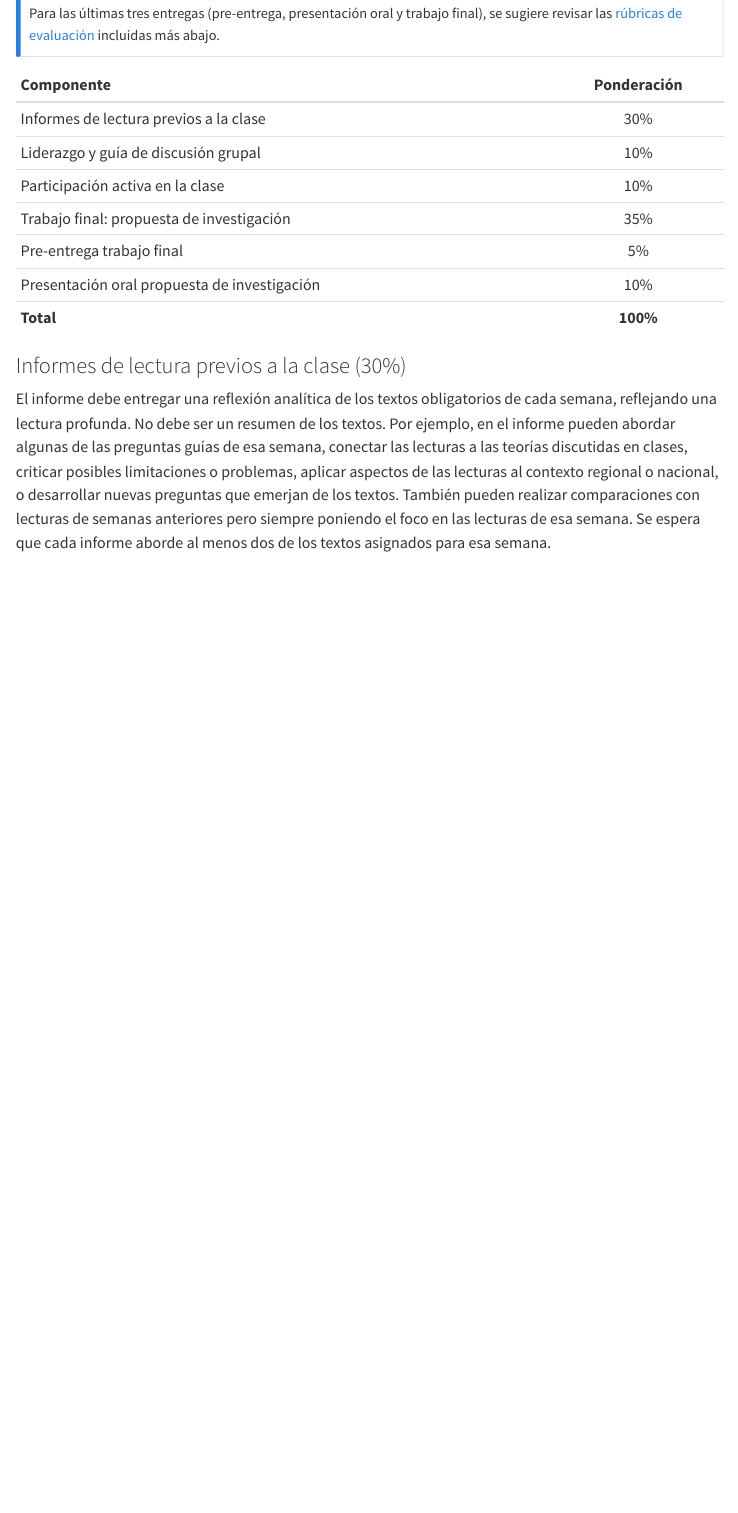
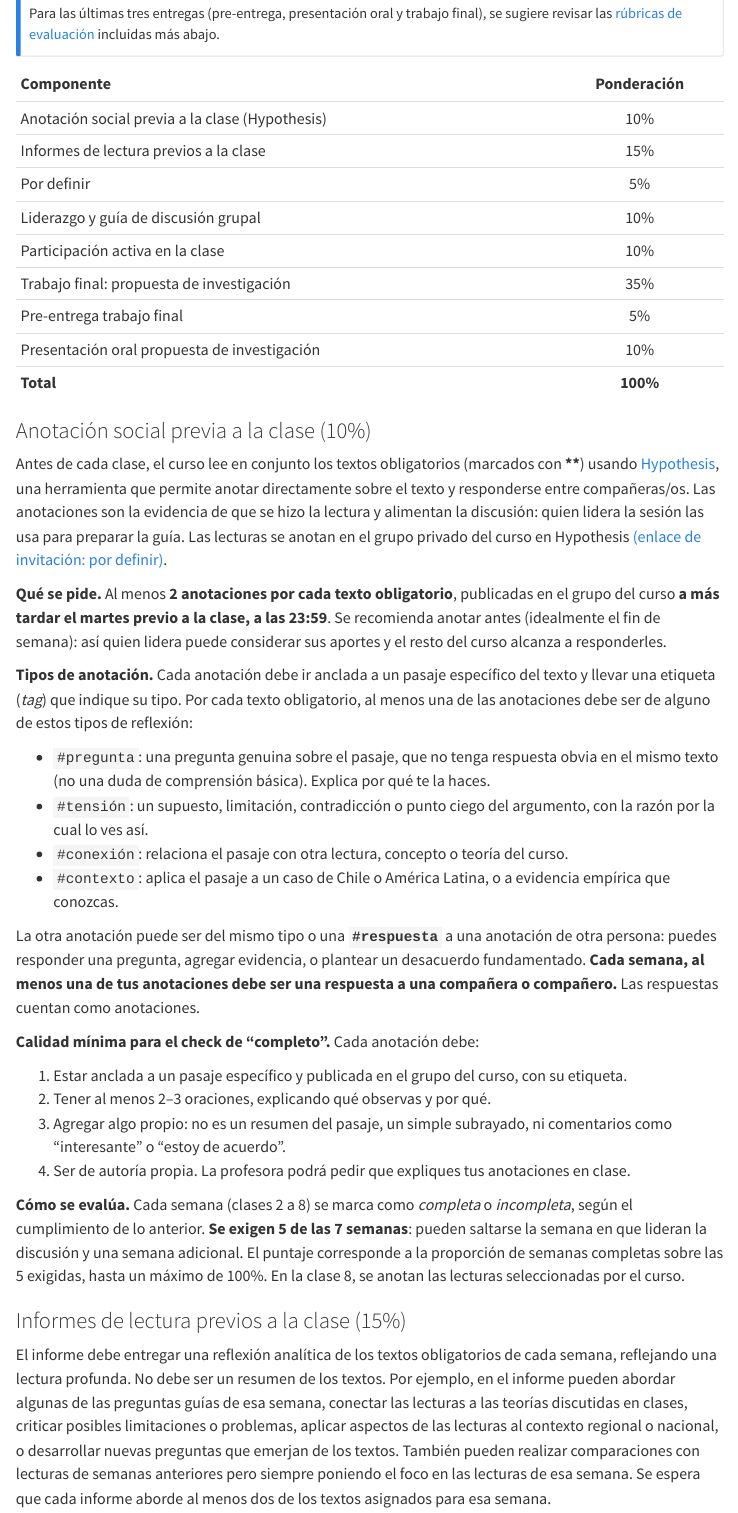
Before and after one commit to taniahutt/sol3061, a Quarto document (index.qmd): the page in a window 1100 px wide, from 1980 px down before the commit and from 2010 px down after it, so that both start at the same text. Rendered offline with R 4.5, knitr and Pandoc in place of Quarto, with nearby package versions; menus at the side of the page are left out.

Commit message:
Anotación social con Hypothesis y lecturas de la clase 1
Co-Authored-By: Claude Sonnet 5.5 <noreply@anthropic.com>

```diff
--- a/index.qmd
+++ b/index.qmd
@@ -79,7 +80,9 @@ Para las últimas tres entregas (pre-entrega, presentación oral y trabajo final
 
 | Componente                                 | Ponderación |
 |:-------------------------------------------|:-----------:|
-| Informes de lectura previos a la clase     |     30%     |
+| Anotación social previa a la clase (Hypothesis) |  10%   |
+| Informes de lectura previos a la clase     |     15%     |
+| Por definir                                |      5%     |
 | Liderazgo y guía de discusión grupal       |     10%     |
 | Participación activa en la clase           |     10%     |
 | Trabajo final: propuesta de investigación  |     35%     |
@@ -87,7 +90,31 @@ Para las últimas tres entregas (pre-entrega, presentación oral y trabajo final
 | Presentación oral propuesta de investigación |   10%     |
 | **Total**                                  |   **100%**  |
 
-### Informes de lectura previos a la clase (30%)
+### Anotación social previa a la clase (10%)
+
+Antes de cada clase, el curso lee en conjunto los textos obligatorios (marcados con **\*\***) usando [Hypothesis](https://web.hypothes.is), una herramienta que permite anotar directamente sobre el texto y responderse entre compañeras/os. Las anotaciones son la evidencia de que se hizo la lectura y alimentan la discusión: quien lidera la sesión las usa para preparar la guía. Las lecturas se anotan en el grupo privado del curso en Hypothesis [(enlace de invitación: por definir)](#).
+
+**Qué se pide.** Al menos **2 anotaciones por cada texto obligatorio**, publicadas en el grupo del curso **a más tardar el martes previo a la clase, a las 23:59**. Se recomienda anotar antes (idealmente el fin de semana): así quien lidera puede considerar sus aportes y el resto del curso alcanza a responderles.
+
+**Tipos de anotación.** Cada anotación debe ir anclada a un pasaje específico del texto y llevar una etiqueta (*tag*) que indique su tipo. Por cada texto obligatorio, al menos una de las anotaciones debe ser de alguno de estos tipos de reflexión:
+
+-   `#pregunta`: una pregunta genuina sobre el pasaje, que no tenga respuesta obvia en el mismo texto (no una duda de comprensión básica). Explica por qué te la haces.
+-   `#tensión`: un supuesto, limitación, contradicción o punto ciego del argumento, con la razón por la cual lo ves así.
+-   `#conexión`: relaciona el pasaje con otra lectura, concepto o teoría del curso.
+-   `#contexto`: aplica el pasaje a un caso de Chile o América Latina, o a evidencia empírica que conozcas.
+
+La otra anotación puede ser del mismo tipo o una **`#respuesta`** a una anotación de otra persona: puedes responder una pregunta, agregar evidencia, o plantear un desacuerdo fundamentado. **Cada semana, al menos una de tus anotaciones debe ser una respuesta a una compañera o compañero.** Las respuestas cuentan como anotaciones.
+
+**Calidad mínima para el check de "completo".** Cada anotación debe:
+
+1.  Estar anclada a un pasaje específico y publicada en el grupo del curso, con su etiqueta.
+2.  Tener al menos 2–3 oraciones, explicando qué observas y por qué.
+3.  Agregar algo propio: no es un resumen del pasaje, un simple subrayado, ni comentarios como "interesante" o "estoy de acuerdo".
+4.  Ser de autoría propia. La profesora podrá pedir que expliques tus anotaciones en clase.
+
+**Cómo se evalúa.** Cada semana (clases 2 a 8) se marca como *completa* o *incompleta*, según el cumplimiento de lo anterior. **Se exigen 5 de las 7 semanas**: pueden saltarse la semana en que lideran la discusión y una semana adicional. El puntaje corresponde a la proporción de semanas completas sobre las 5 exigidas, hasta un máximo de 100%. En la clase 8, se anotan las lecturas seleccionadas por el curso.
+
+### Informes de lectura previos a la clase (15%)
 
 El informe debe entregar una reflexión analítica de los textos obligatorios de cada semana, reflejando una lectura profunda. No debe ser un resumen de los textos. Por ejemplo, en el informe pueden abordar algunas de las preguntas guías de esa semana, conectar las lecturas a las teorías discutidas en clases, criticar posibles limitaciones o problemas, aplicar aspectos de las lecturas al contexto regional o nacional, o desarrollar nuevas preguntas que emerjan de los textos. También pueden realizar comparaciones con lecturas de semanas anteriores pero siempre poniendo el foco en las lecturas de esa semana. Se espera que cada informe aborde al menos dos de los textos asignados para esa semana.
 
```
Also changed, not shown: index.qmd (7 more changed lines), 2 other files.
